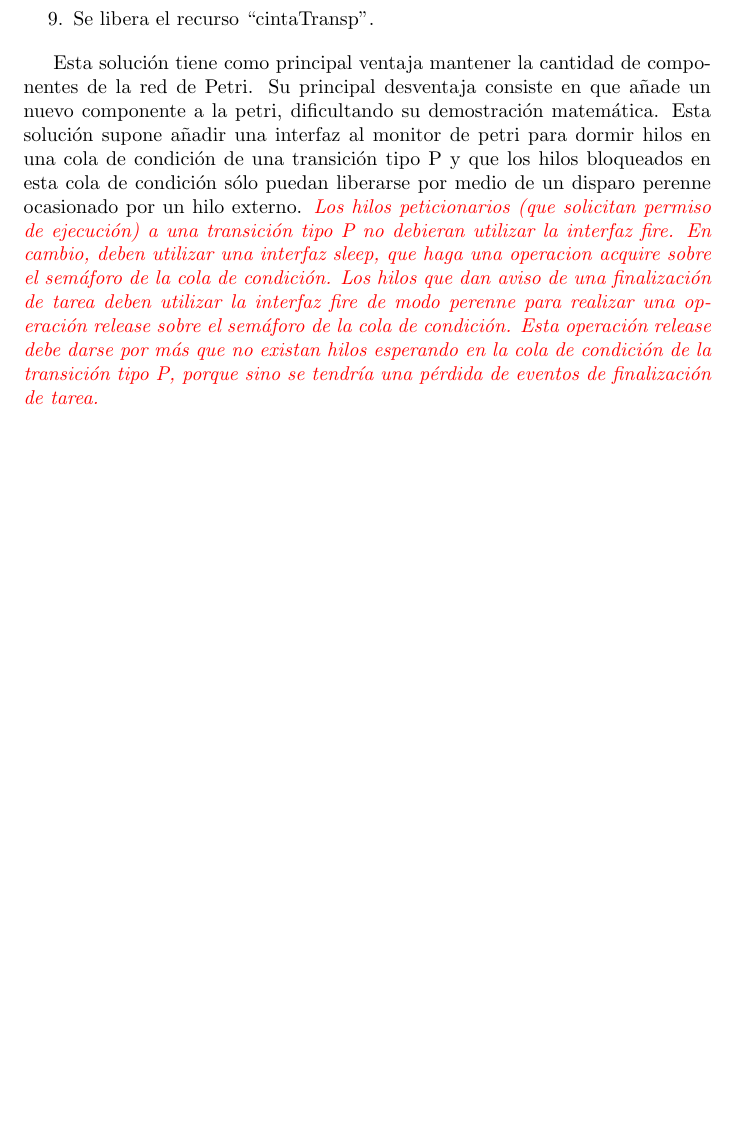
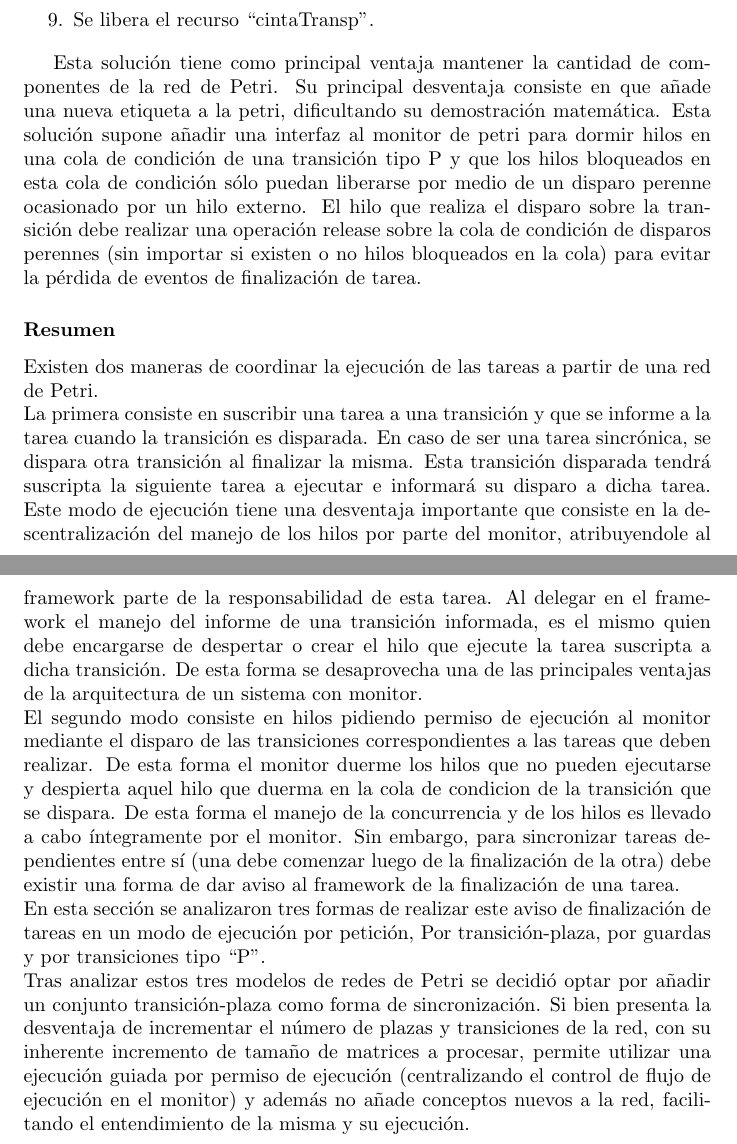
Before and after one commit to juanjoarce7456/baboon, a LaTeX document (InformeBaboon/InformeBaboon.tex, which reads InformeBaboon/sections/EstudioDeCasos.tex): part of page 9 of 25 before the commit and two parts of pages 9 and 10 of 26 after it, the two joined at a grey line, cut so that both start at the same text, the shorter picture padded with empty space. Compiled offline with pdfLaTeX.

Commit message:
Aviso vs Petición:     -Añadiendo Resumen     -Cambios en ventajas y desventajas de modos de ejecución     - Cambios en ventajas y desventajas de modos de sincronización de       tareas sincrónicas en ejecución por petición

```diff
--- a/InformeBaboon/sections/EstudioDeCasos.tex
+++ b/InformeBaboon/sections/EstudioDeCasos.tex
@@ -244,17 +265,46 @@ externo realiza un disparo perenne sobre la transición.
 
 Esta solución tiene como principal ventaja mantener la cantidad de componentes
 de la red de Petri.
-Su principal desventaja consiste en que añade un nuevo componente a la
+Su principal desventaja consiste en que añade una nueva etiqueta a la
 petri, dificultando su demostración matemática. Esta solución supone añadir una
 interfaz al monitor de petri para dormir hilos en una cola de condición de una
 transición tipo P y que los hilos bloqueados en esta cola de condición sólo
 puedan liberarse por medio de un disparo perenne ocasionado por un hilo externo.
-\emph{\color{red} Los hilos peticionarios (que solicitan permiso de ejecución)
-a una transición tipo P no debieran utilizar la interfaz fire. En cambio, deben
-utilizar una interfaz sleep, que haga una operacion acquire sobre el semáforo
-de la cola de condición.
-Los hilos que dan aviso de una finalización de tarea deben utilizar la interfaz
-fire de modo perenne para realizar una operación release sobre el semáforo de
-la cola de condición. Esta operación release debe darse por más que no existan
-hilos esperando en la cola de condición de la transición tipo P, porque sino se
-tendría una pérdida de eventos de finalización de tarea.}
+El hilo que realiza el disparo sobre la transición debe realizar una operación
+release sobre la cola de condición de disparos perennes (sin importar si existen
+o no hilos bloqueados en la cola) para evitar la pérdida de eventos de
+finalización de tarea.
+
+\subsubsection{Resumen}
+Existen dos maneras de coordinar la ejecución de las tareas a partir de una red
+de Petri.\\
+La primera consiste en suscribir una tarea a una transición y que se
+informe a la tarea cuando la transición es disparada. En caso de ser
+una tarea sincrónica, se dispara otra transición al finalizar la misma. Esta
+transición disparada tendrá suscripta la siguiente tarea a ejecutar e informará
+su disparo a dicha tarea. Este modo de ejecución tiene una desventaja
+importante que consiste en la descentralización del manejo de los hilos por
+parte del monitor, atribuyendole al framework parte de la responsabilidad de
+esta tarea. Al delegar en el framework el manejo del informe de una transición
+informada, es el mismo quien debe encargarse de despertar o crear el hilo que
+ejecute la tarea suscripta a dicha transición. De esta forma se desaprovecha
+una de las principales ventajas de la arquitectura de un sistema con monitor.\\
+El segundo modo consiste en hilos pidiendo permiso de ejecución al monitor
+mediante el disparo de las transiciones correspondientes a las tareas que deben
+realizar. De esta forma el monitor duerme los hilos que no pueden ejecutarse y
+despierta aquel hilo que duerma en la cola de condicion de la
+transición que se dispara. De esta forma el manejo de la concurrencia y de los
+hilos es llevado a cabo íntegramente por el monitor. Sin embargo, para
+sincronizar tareas dependientes entre sí (una debe comenzar luego de la
+finalización de la otra) debe existir una forma de dar aviso al framework de la
+finalización de una tarea.\\
+En esta sección se analizaron tres formas de realizar este aviso de finalización
+de tareas en un modo de ejecución por petición, Por transición-plaza, por
+guardas y por transiciones tipo ``P''.\\
+ Tras analizar estos tres modelos de redes de Petri se decidió optar por añadir
+ un conjunto transición-plaza como forma de sincronización. Si bien presenta la
+ desventaja de incrementar el número de plazas y transiciones de la red, con su
+ inherente incremento de tamaño de matrices a procesar, permite utilizar una
+ ejecución guiada por permiso de ejecución (centralizando el control de flujo
+ de ejecución en el monitor) y además no añade conceptos nuevos a la red,
+ facilitando el entendimiento de la misma y su ejecución.
```
Also changed, not shown: InformeBaboon/sections/EstudioDeCasos.tex (69 more changed lines).
